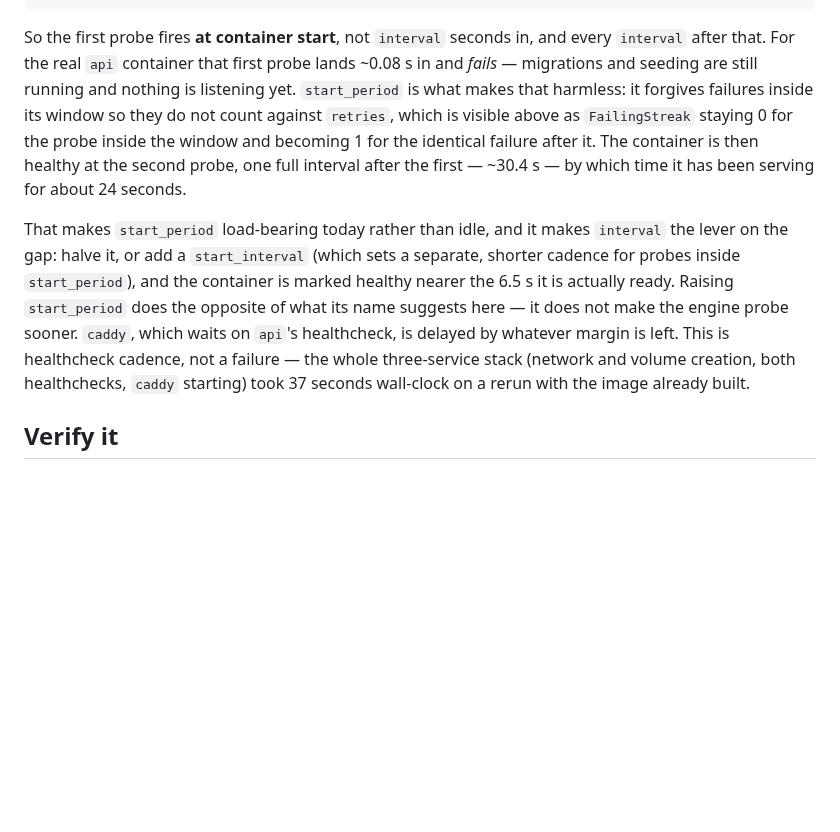
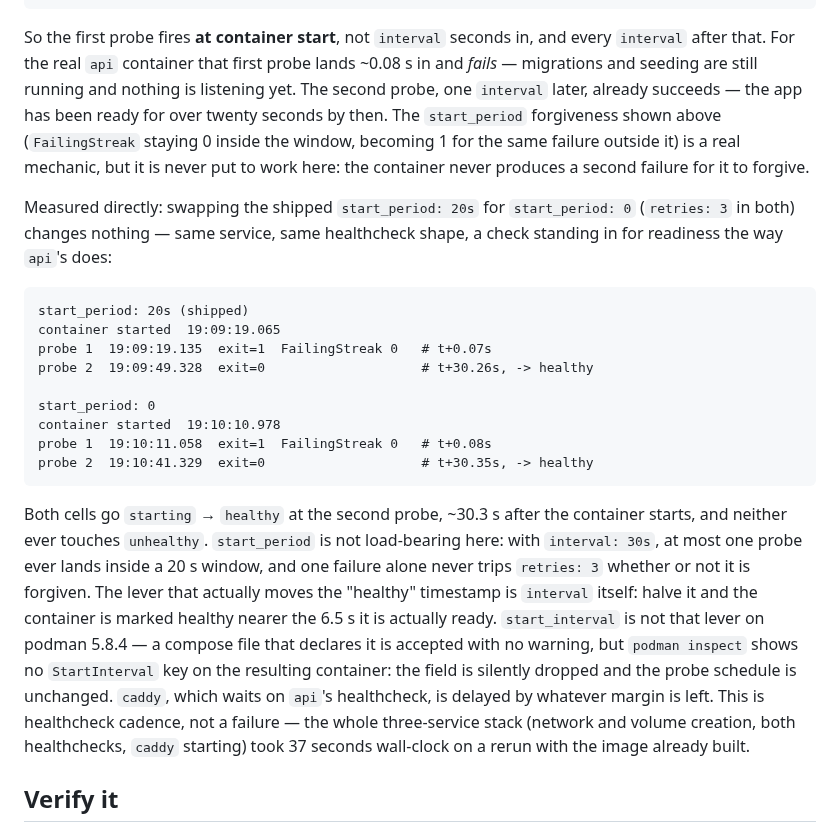
Before and after one commit to RobBravo/reim, a Markdown page: docs/deployment.md, the part around the change. Drawn GitHub-style; blank space fills up the shorter version.

Commit message:
docs(deploy): measure the healthcheck gap on podman, not on the compose fields
Co-Authored-By: Claude Opus 5 <noreply@anthropic.com>
Claude-Session: https://claude.ai/code/session_01P1koy6q8M25YenVKG94JDV

````diff
--- a/docs/deployment.md
+++ b/docs/deployment.md
@@ -169,23 +169,43 @@ probe 2  02:03:54.323  exit=1  FailingStreak 1   # t+30.2s, one interval later
 So the first probe fires **at container start**, not `interval` seconds in, and
 every `interval` after that. For the real `api` container that first probe
 lands ~0.08 s in and *fails* — migrations and seeding are still running and
-nothing is listening yet. `start_period` is what makes that harmless: it
-forgives failures inside its window so they do not count against `retries`,
-which is visible above as `FailingStreak` staying 0 for the probe inside the
-window and becoming 1 for the identical failure after it. The container is then
-healthy at the second probe, one full interval after the first — ~30.4 s — by
-which time it has been serving for about 24 seconds.
+nothing is listening yet. The second probe, one `interval` later, already
+succeeds — the app has been ready for over twenty seconds by then. The
+`start_period` forgiveness shown above (`FailingStreak` staying 0 inside the
+window, becoming 1 for the same failure outside it) is a real mechanic, but
+it is never put to work here: the container never produces a second failure
+for it to forgive.
 
-That makes `start_period` load-bearing today rather than idle, and it makes
-`interval` the lever on the gap: halve it, or add a `start_interval` (which
-sets a separate, shorter cadence for probes inside `start_period`), and the
-container is marked healthy nearer the 6.5 s it is actually ready. Raising
-`start_period` does the opposite of what its name suggests here — it does not
-make the engine probe sooner. `caddy`, which waits on `api`'s healthcheck, is
-delayed by whatever margin is left. This is healthcheck cadence, not a
-failure — the whole three-service stack (network and volume creation, both
-healthchecks, `caddy` starting) took 37 seconds wall-clock on a rerun with the
-image already built.
+Measured directly: swapping the shipped `start_period: 20s` for
+`start_period: 0` (`retries: 3` in both) changes nothing — same service, same
+healthcheck shape, a check standing in for readiness the way `api`'s does:
+
+```text
+start_period: 20s (shipped)
+container started  19:09:19.065
+probe 1  19:09:19.135  exit=1  FailingStreak 0   # t+0.07s
+probe 2  19:09:49.328  exit=0                    # t+30.26s, -> healthy
+
+start_period: 0
+container started  19:10:10.978
+probe 1  19:10:11.058  exit=1  FailingStreak 0   # t+0.08s
+probe 2  19:10:41.329  exit=0                    # t+30.35s, -> healthy
+```
+
+Both cells go `starting` → `healthy` at the second probe, ~30.3 s after the
+container starts, and neither ever touches `unhealthy`. `start_period` is not
+load-bearing here: with `interval: 30s`, at most one probe ever lands inside
+a 20 s window, and one failure alone never trips `retries: 3` whether or not
+it is forgiven. The lever that actually moves the "healthy" timestamp is
+`interval` itself: halve it and the container is marked healthy nearer the
+6.5 s it is actually ready. `start_interval` is not that lever on podman
+5.8.4 — a compose file that declares it is accepted with no warning, but
+`podman inspect` shows no `StartInterval` key on the resulting container: the
+field is silently dropped and the probe schedule is unchanged. `caddy`, which
+waits on `api`'s healthcheck, is delayed by whatever margin is left. This is
+healthcheck cadence, not a failure — the whole three-service stack (network
+and volume creation, both healthchecks, `caddy` starting) took 37 seconds
+wall-clock on a rerun with the image already built.
 
 ## Verify it
 
````
